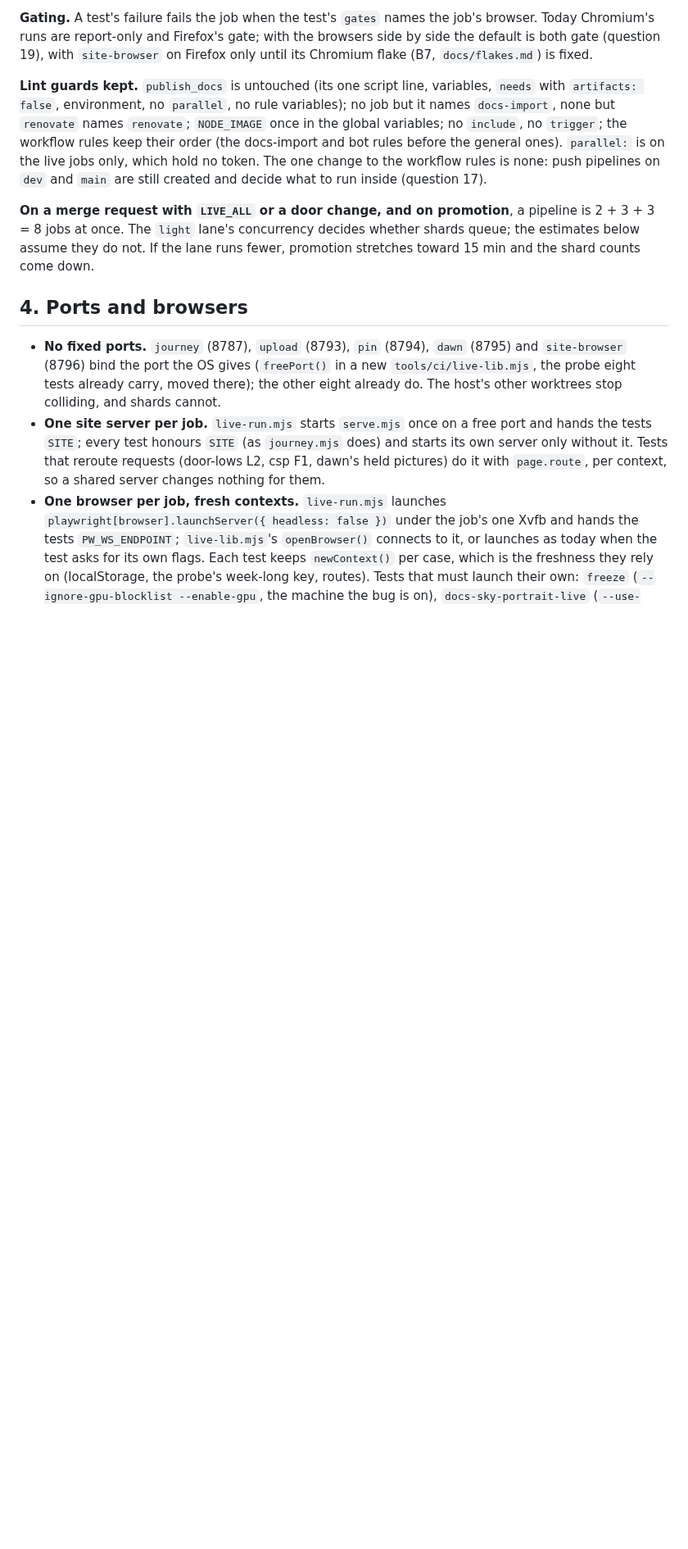
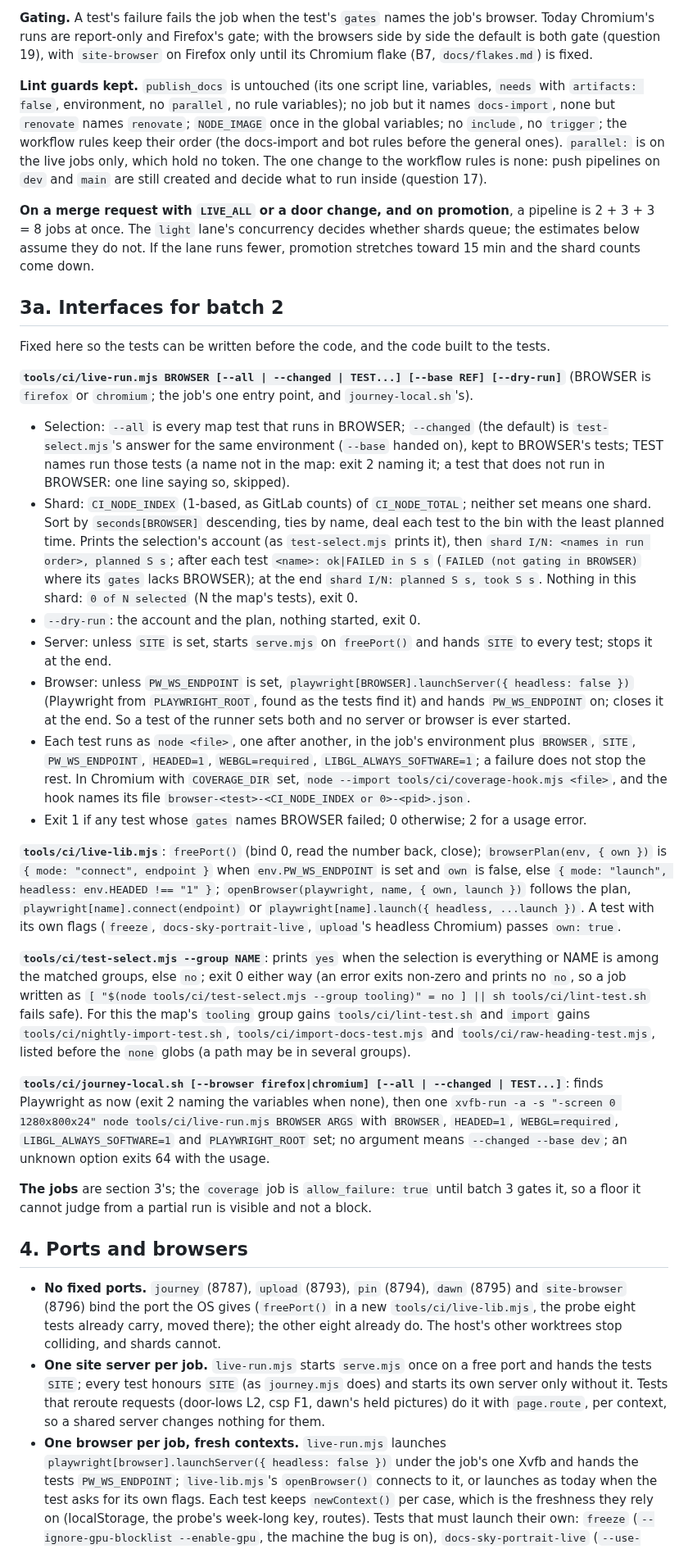
Before and after one commit to tomlawesome/orbit-site, a Markdown page: docs/adr/0005-merge-requests-run-the-tests-their-change-touches.md, the part around the change. Shown at 82% size. Drawn GitHub-style; blank space fills up the shorter version.

Commit message:
ADR-0005: the interfaces batch 2 is written to (section 3a)
The runner's command line, sharding, printed account, server and browser
seams, exit codes; live-lib's three exports; test-select --group for the
lint:test and lint:import jobs, with the lint tests moved into their
groups; journey-local.sh's new arguments. Fixed before the tests so the
test writer and the builder work to one text.

Refs #95

```diff
--- a/docs/adr/0005-merge-requests-run-the-tests-their-change-touches.md
+++ b/docs/adr/0005-merge-requests-run-the-tests-their-change-touches.md
@@ -166,6 +166,53 @@ decide what to run inside (question 17).
 **On a merge request with `LIVE_ALL` or a door change, and on promotion**, a pipeline is 2 + 3 + 3 = 8 jobs at once.
 The `light` lane's concurrency decides whether shards queue; the estimates below assume they do not. If the lane
 runs fewer, promotion stretches toward 15 min and the shard counts come down.
+
+## 3a. Interfaces for batch 2
+
+Fixed here so the tests can be written before the code, and the code built to the tests.
+
+**`tools/ci/live-run.mjs BROWSER [--all | --changed | TEST...] [--base REF] [--dry-run]`** (BROWSER is `firefox` or
+`chromium`; the job's one entry point, and `journey-local.sh`'s).
+
+- Selection: `--all` is every map test that runs in BROWSER; `--changed` (the default) is `test-select.mjs`'s answer
+  for the same environment (`--base` handed on), kept to BROWSER's tests; TEST names run those tests (a name not in
+  the map: exit 2 naming it; a test that does not run in BROWSER: one line saying so, skipped).
+- Shard: `CI_NODE_INDEX` (1-based, as GitLab counts) of `CI_NODE_TOTAL`; neither set means one shard. Sort by
+  `seconds[BROWSER]` descending, ties by name, deal each test to the bin with the least planned time. Prints the
+  selection's account (as `test-select.mjs` prints it), then `shard I/N: <names in run order>, planned S s`; after
+  each test `<name>: ok|FAILED in S s` (`FAILED (not gating in BROWSER)` where its `gates` lacks BROWSER); at the end
+  `shard I/N: planned S s, took S s`. Nothing in this shard: `0 of N selected` (N the map's tests), exit 0.
+- `--dry-run`: the account and the plan, nothing started, exit 0.
+- Server: unless `SITE` is set, starts `serve.mjs` on `freePort()` and hands `SITE` to every test; stops it at the end.
+- Browser: unless `PW_WS_ENDPOINT` is set, `playwright[BROWSER].launchServer({ headless: false })` (Playwright from
+  `PLAYWRIGHT_ROOT`, found as the tests find it) and hands `PW_WS_ENDPOINT` on; closes it at the end. So a test of the
+  runner sets both and no server or browser is ever started.
+- Each test runs as `node <file>`, one after another, in the job's environment plus `BROWSER`, `SITE`,
+  `PW_WS_ENDPOINT`, `HEADED=1`, `WEBGL=required`, `LIBGL_ALWAYS_SOFTWARE=1`; a failure does not stop the rest. In
+  Chromium with `COVERAGE_DIR` set, `node --import tools/ci/coverage-hook.mjs <file>`, and the hook names its file
+  `browser-<test>-<CI_NODE_INDEX or 0>-<pid>.json`.
+- Exit 1 if any test whose `gates` names BROWSER failed; 0 otherwise; 2 for a usage error.
+
+**`tools/ci/live-lib.mjs`**: `freePort()` (bind 0, read the number back, close); `browserPlan(env, { own })` is
+`{ mode: "connect", endpoint }` when `env.PW_WS_ENDPOINT` is set and `own` is false, else `{ mode: "launch",
+headless: env.HEADED !== "1" }`; `openBrowser(playwright, name, { own, launch })` follows the plan,
+`playwright[name].connect(endpoint)` or `playwright[name].launch({ headless, ...launch })`. A test with its own flags
+(`freeze`, `docs-sky-portrait-live`, `upload`'s headless Chromium) passes `own: true`.
+
+**`tools/ci/test-select.mjs --group NAME`**: prints `yes` when the selection is everything or NAME is among the matched
+groups, else `no`; exit 0 either way (an error exits non-zero and prints no `no`, so a job written as
+`[ "$(node tools/ci/test-select.mjs --group tooling)" = no ] || sh tools/ci/lint-test.sh` fails safe). For this the
+map's `tooling` group gains `tools/ci/lint-test.sh` and `import` gains `tools/ci/nightly-import-test.sh`,
+`tools/ci/import-docs-test.mjs` and `tools/ci/raw-heading-test.mjs`, listed before the `none` globs (a path may be in
+several groups).
+
+**`tools/ci/journey-local.sh [--browser firefox|chromium] [--all | --changed | TEST...]`**: finds Playwright as now
+(exit 2 naming the variables when none), then one `xvfb-run -a -s "-screen 0 1280x800x24" node tools/ci/live-run.mjs
+BROWSER ARGS` with `BROWSER`, `HEADED=1`, `WEBGL=required`, `LIBGL_ALWAYS_SOFTWARE=1` and `PLAYWRIGHT_ROOT` set; no
+argument means `--changed --base dev`; an unknown option exits 64 with the usage.
+
+**The jobs** are section 3's; the `coverage` job is `allow_failure: true` until batch 3 gates it, so a floor it
+cannot judge from a partial run is visible and not a block.
 
 ## 4. Ports and browsers
 
```
